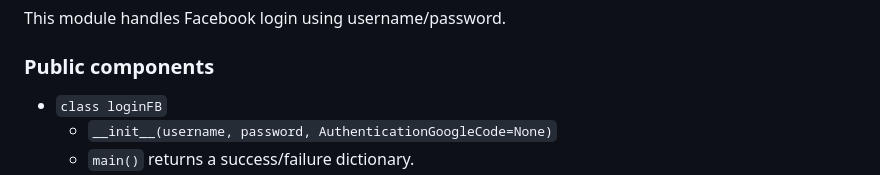
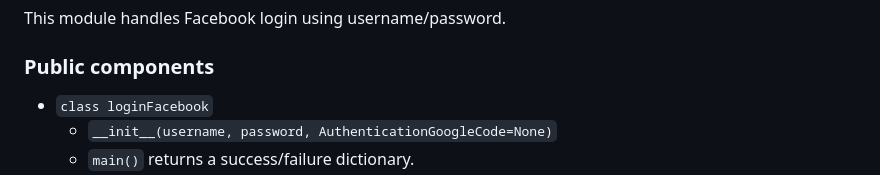
Before and after one commit to MinhHuyDev/fbchat-v2, a Markdown page: src/_core/README_EN.md, the part around the change. Rendered like a GitHub page.

```diff
--- a/src/_core/README_EN.md
+++ b/src/_core/README_EN.md
@@ -161,7 +161,7 @@ This module handles Facebook login using username/password.
 
 ### Public components
 
-- `class loginFB`
+- `class loginFacebook`
   - `__init__(username, password, AuthenticationGoogleCode=None)`
   - `main()` returns a success/failure dictionary.
 - `GetToken2FA(key2Fa)`
```
Also changed, not shown: src/_core/README.md (+1 -1 lines).
